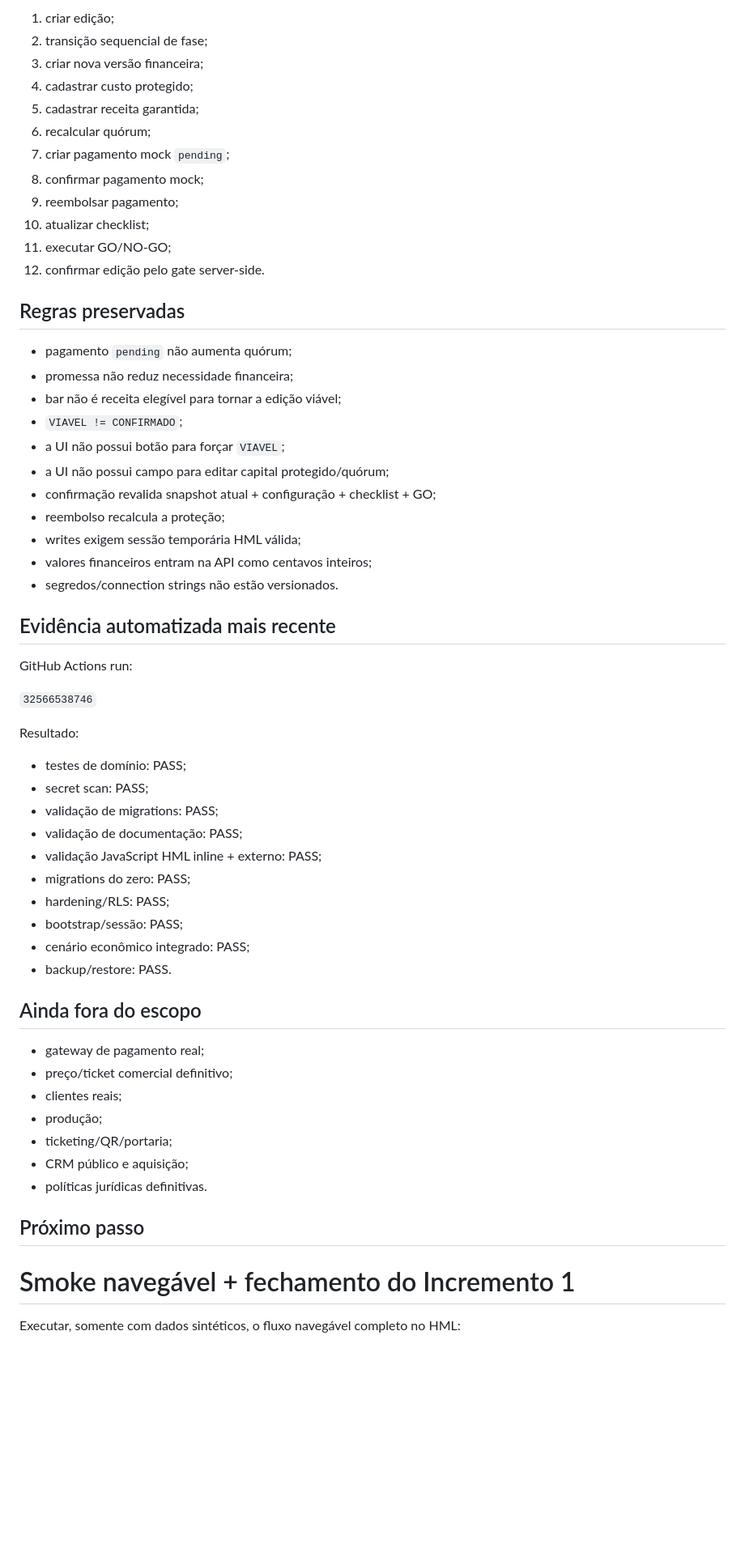
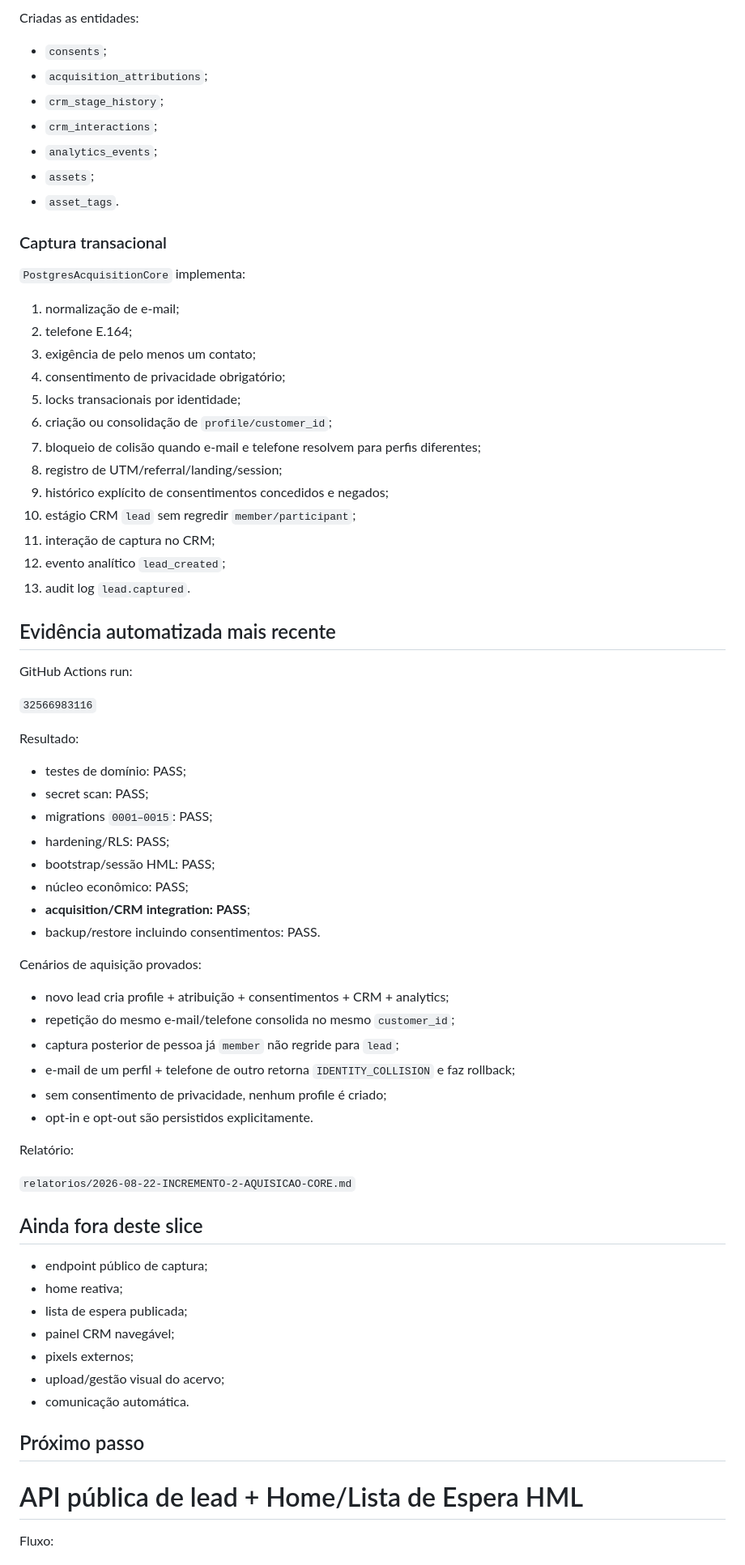
Before and after one commit to squalmg/diretoria, a Markdown page: relatorios/STATUS-ATUAL.md, the part around one of its changes. Shown at 81% size. Rendered like a GitHub page; blank space fills up the shorter version.

Commit message:
docs: avançar status para Incremento 2 aquisição

```diff
--- a/relatorios/STATUS-ATUAL.md
+++ b/relatorios/STATUS-ATUAL.md
@@ -63,63 +51,75 @@ Operações expostas:
 
-1. criar edição;
-2. transição sequencial de fase;
-3. criar nova versão financeira;
-4. cadastrar custo protegido;
-5. cadastrar receita garantida;
-6. recalcular quórum;
-7. criar pagamento mock `pending`;
-8. confirmar pagamento mock;
-9. reembolsar pagamento;
-10. atualizar checklist;
-11. executar GO/NO-GO;
-12. confirmar edição pelo gate server-side.
+Criadas as entidades:
 
-## Regras preservadas
+- `consents`;
+- `acquisition_attributions`;
+- `crm_stage_history`;
+- `crm_interactions`;
+- `analytics_events`;
+- `assets`;
+- `asset_tags`.
 
-- pagamento `pending` não aumenta quórum;
-- promessa não reduz necessidade financeira;
-- bar não é receita elegível para tornar a edição viável;
-- `VIAVEL != CONFIRMADO`;
-- a UI não possui botão para forçar `VIAVEL`;
-- a UI não possui campo para editar capital protegido/quórum;
-- confirmação revalida snapshot atual + configuração + checklist + GO;
-- reembolso recalcula a proteção;
-- writes exigem sessão temporária HML válida;
-- valores financeiros entram na API como centavos inteiros;
-- segredos/connection strings não estão versionados.
+### Captura transacional
+
+`PostgresAcquisitionCore` implementa:
+
+1. normalização de e-mail;
+2. telefone E.164;
+3. exigência de pelo menos um contato;
+4. consentimento de privacidade obrigatório;
+5. locks transacionais por identidade;
+6. criação ou consolidação de `profile/customer_id`;
+7. bloqueio de colisão quando e-mail e telefone resolvem para perfis diferentes;
+8. registro de UTM/referral/landing/session;
+9. histórico explícito de consentimentos concedidos e negados;
+10. estágio CRM `lead` sem regredir `member/participant`;
+11. interação de captura no CRM;
+12. evento analítico `lead_created`;
+13. audit log `lead.captured`.
 
 ## Evidência automatizada mais recente
 
 GitHub Actions run:
 
-`32566538746`
+`32566983116`
 
 Resultado:
 
 - testes de domínio: PASS;
 - secret scan: PASS;
-- validação de migrations: PASS;
-- validação de documentação: PASS;
-- validação JavaScript HML inline + externo: PASS;
-- migrations do zero: PASS;
+- migrations `0001–0015`: PASS;
 - hardening/RLS: PASS;
-- bootstrap/sessão: PASS;
-- cenário econômico integrado: PASS;
-- backup/restore: PASS.
+- bootstrap/sessão HML: PASS;
+- núcleo econômico: PASS;
+- **acquisition/CRM integration: PASS**;
+- backup/restore incluindo consentimentos: PASS.
 
-## Ainda fora do escopo
+Cenários de aquisição provados:
 
-- gateway de pagamento real;
-- preço/ticket comercial definitivo;
-- clientes reais;
-- produção;
-- ticketing/QR/portaria;
-- CRM público e aquisição;
-- políticas jurídicas definitivas.
+- novo lead cria profile + atribuição + consentimentos + CRM + analytics;
+- repetição do mesmo e-mail/telefone consolida no mesmo `customer_id`;
+- captura posterior de pessoa já `member` não regride para `lead`;
+- e-mail de um perfil + telefone de outro retorna `IDENTITY_COLLISION` e faz rollback;
+- sem consentimento de privacidade, nenhum profile é criado;
+- opt-in e opt-out são persistidos explicitamente.
+
+Relatório:
+
+`relatorios/2026-08-22-INCREMENTO-2-AQUISICAO-CORE.md`
+
+## Ainda fora deste slice
+
+- endpoint público de captura;
+- home reativa;
+- lista de espera publicada;
+- painel CRM navegável;
+- pixels externos;
+- upload/gestão visual do acervo;
+- comunicação automática.
 
 ## Próximo passo
 
-# Smoke navegável + fechamento do Incremento 1
+# API pública de lead + Home/Lista de Espera HML
 
-Executar, somente com dados sintéticos, o fluxo navegável completo no HML:
+Fluxo:
 
```
Also changed, not shown: other parts of relatorios/STATUS-ATUAL.md (+27 -34 lines).
